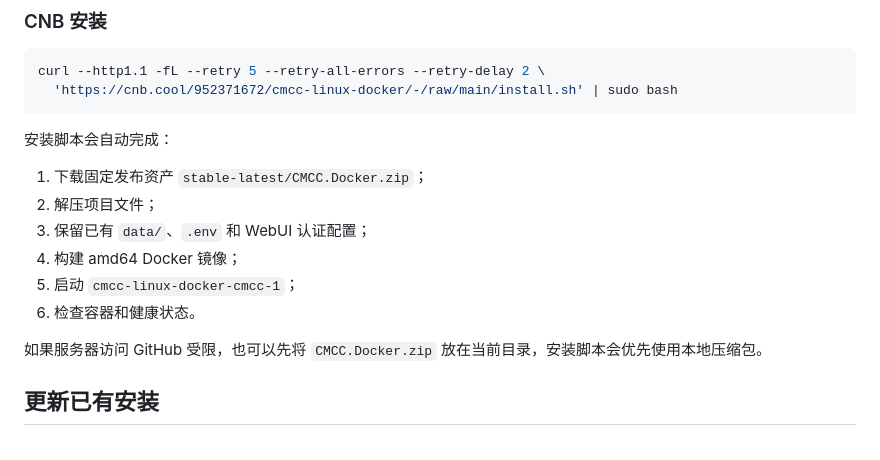
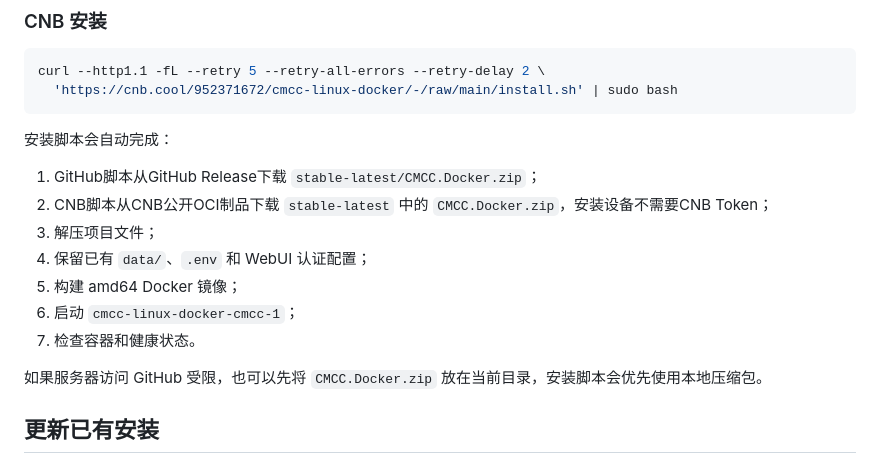
Before and after one commit to 952371672/linux-, a Markdown page: README.md, the part around the change. Drawn GitHub-style.

Commit message:
Make channel-specific one-command installation independent

```diff
--- a/README.md
+++ b/README.md
@@ -66,12 +66,13 @@ curl --http1.1 -fL --retry 5 --retry-all-errors --retry-delay 2 \
 
 安装脚本会自动完成：
 
-1. 下载固定发布资产 `stable-latest/CMCC.Docker.zip`；
-2. 解压项目文件；
-3. 保留已有 `data/`、`.env` 和 WebUI 认证配置；
-4. 构建 amd64 Docker 镜像；
-5. 启动 `cmcc-linux-docker-cmcc-1`；
-6. 检查容器和健康状态。
+1. GitHub脚本从GitHub Release下载 `stable-latest/CMCC.Docker.zip`；
+2. CNB脚本从CNB公开OCI制品下载 `stable-latest` 中的 `CMCC.Docker.zip`，安装设备不需要CNB Token；
+3. 解压项目文件；
+4. 保留已有 `data/`、`.env` 和 WebUI 认证配置；
+5. 构建 amd64 Docker 镜像；
+6. 启动 `cmcc-linux-docker-cmcc-1`；
+7. 检查容器和健康状态。
 
 如果服务器访问 GitHub 受限，也可以先将 `CMCC.Docker.zip` 放在当前目录，安装脚本会优先使用本地压缩包。
 
```
